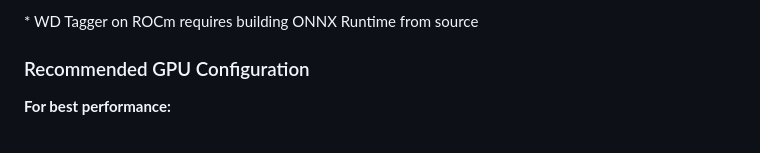
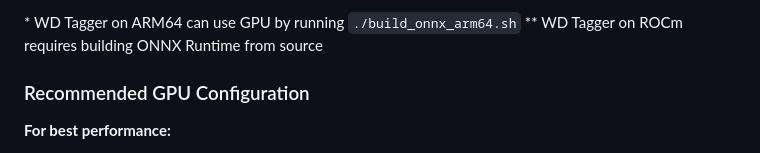
Before and after one commit to SmirkingKitsune/Batch-Image-Interrogator, a Markdown page: README.md, the part around one of its changes. Rendered like a GitHub page.

```diff
--- a/README.md
+++ b/README.md
@@ -577,5 +635,6 @@ ONNX Runtime:
 
-\* WD Tagger on ROCm requires building ONNX Runtime from source
+\* WD Tagger on ARM64 can use GPU by running `./build_onnx_arm64.sh`
+\*\* WD Tagger on ROCm requires building ONNX Runtime from source
 
 ### Recommended GPU Configuration
 
```
Also changed, not shown: other parts of README.md (+66 -8 lines).
